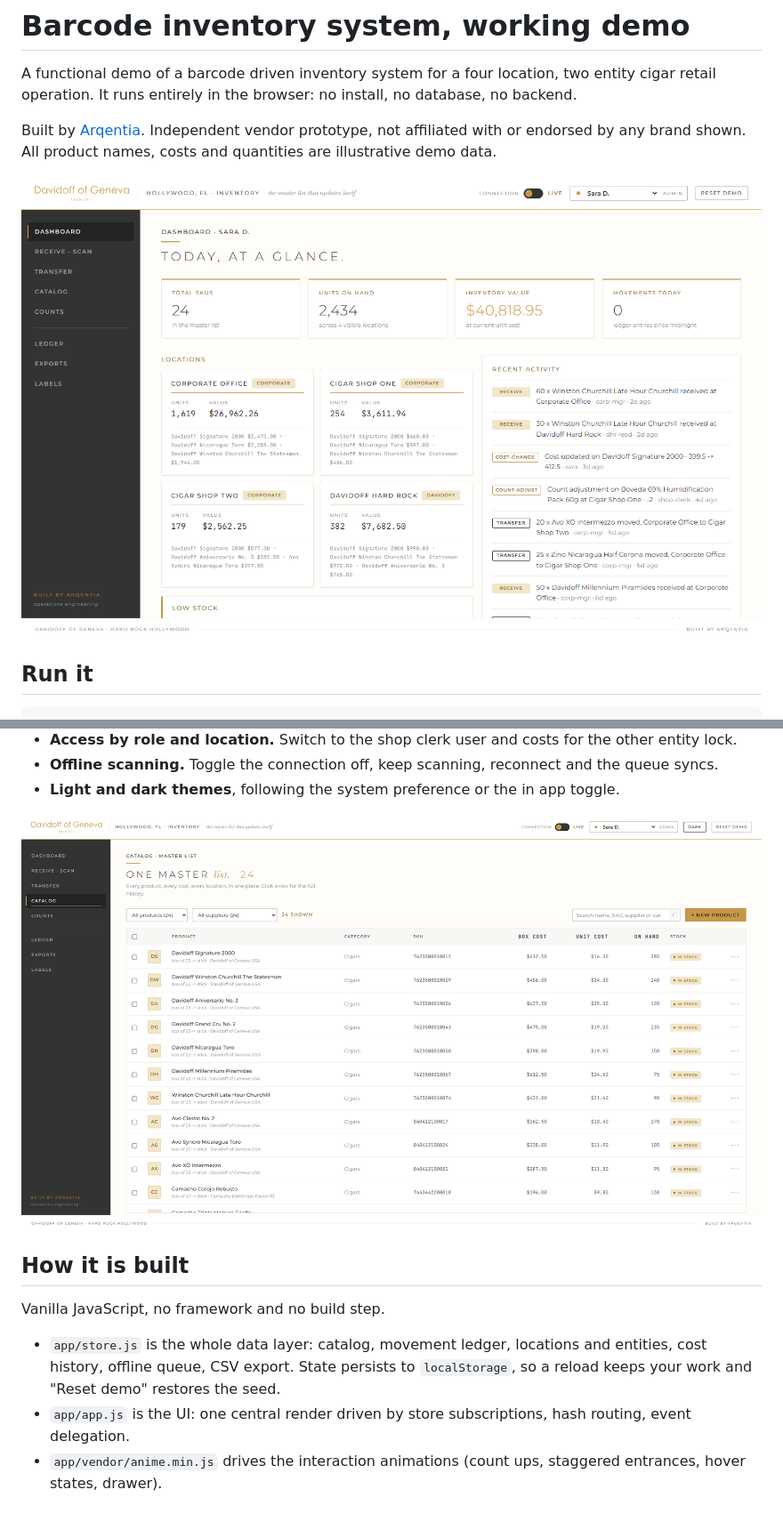
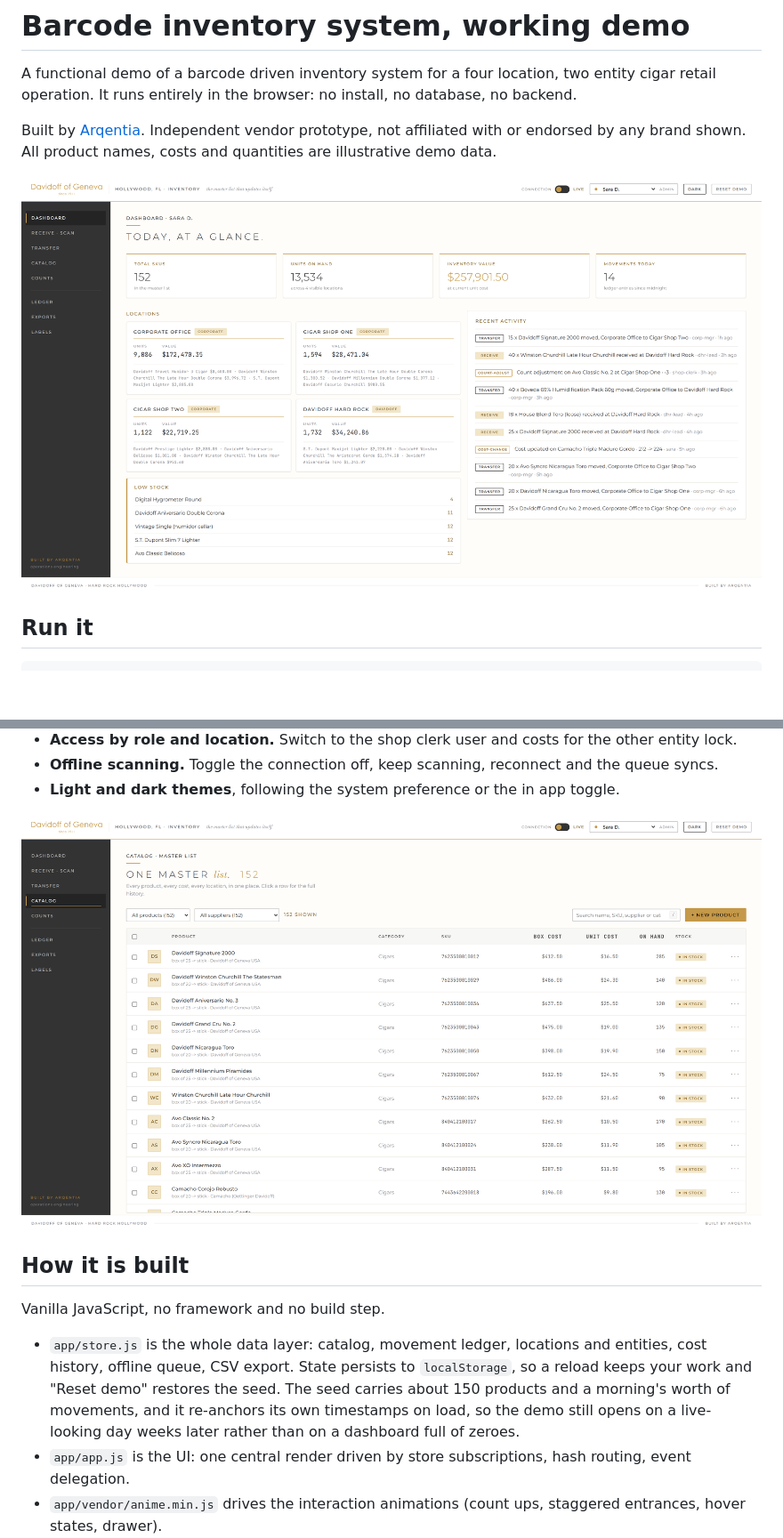
Before and after one commit to rafaelschwart/davidoff-inventory-demo, a Markdown page: README.md, 2 parts joined by grey strips. Shown at 89% size. GitHub-like rendering; pictures changed too: docs/screens/catalog.png, docs/screens/dashboard-light.png; blank space fills up the shorter version.

```diff
--- a/README.md
+++ b/README.md
@@ -62,7 +62,9 @@ Vanilla JavaScript, no framework and no build step.
 - `app/store.js` is the whole data layer: catalog, movement ledger, locations
   and entities, cost history, offline queue, CSV export. State persists to
   `localStorage`, so a reload keeps your work and "Reset demo" restores the
-  seed.
+  seed. The seed carries about 150 products and a morning's worth of movements,
+  and it re-anchors its own timestamps on load, so the demo still opens on a
+  live-looking day weeks later rather than on a dashboard full of zeroes.
 - `app/app.js` is the UI: one central render driven by store subscriptions,
   hash routing, event delegation.
 - `app/vendor/anime.min.js` drives the interaction animations (count ups,
```
Also changed, not shown: docs/brochure-p1.png, docs/screens/dashboard-dark.png, 2 other files.
